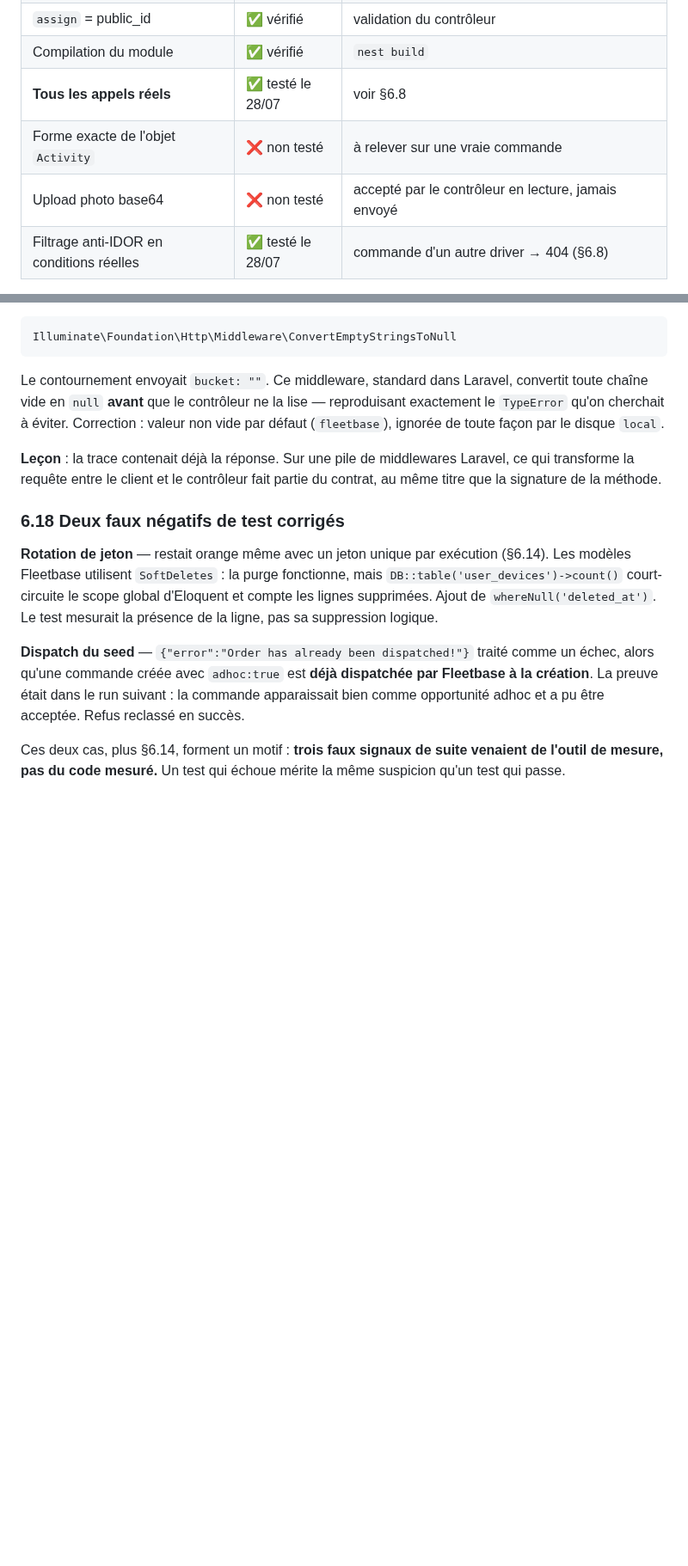
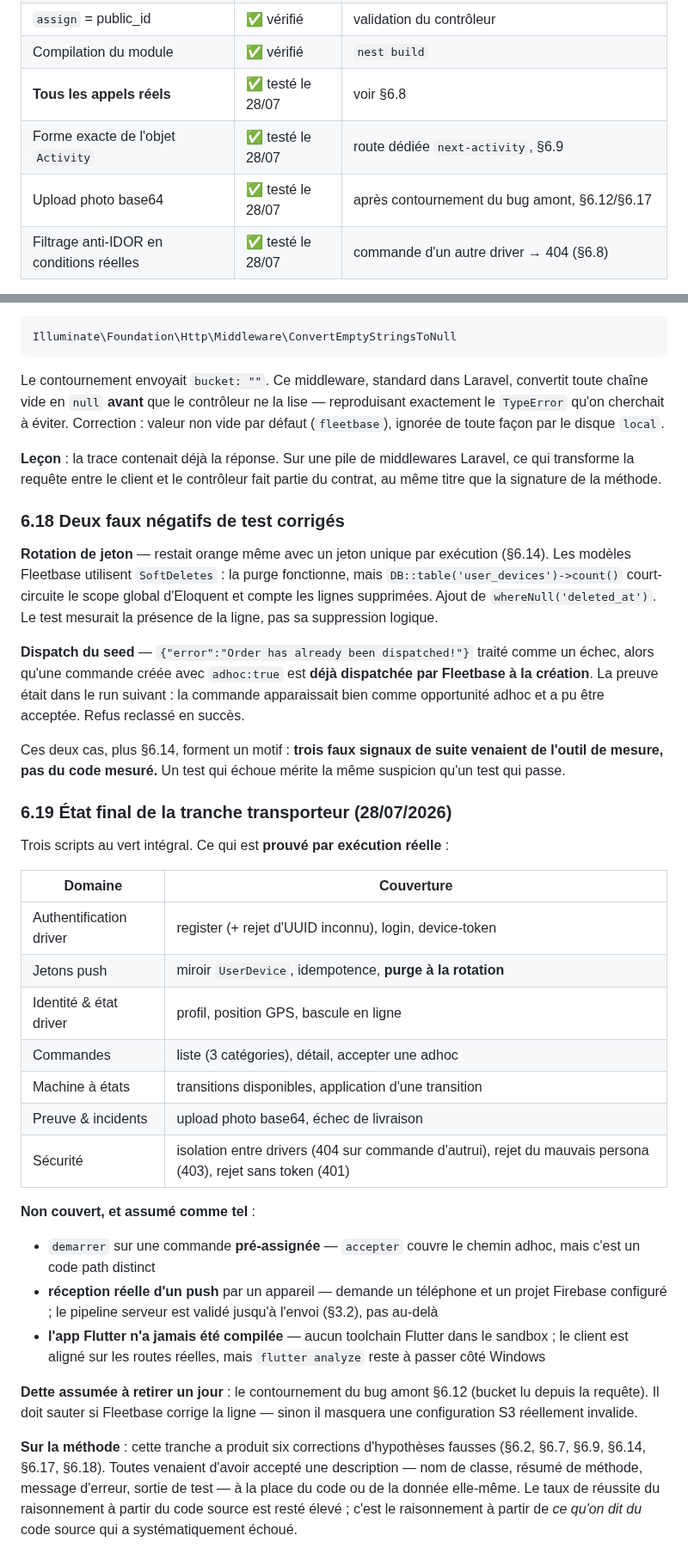
Before and after one commit to ecolealgerienne-ui/echango-delivery, a Markdown page: docs/journal_implementation_bff.md, 2 parts joined by grey strips. Shown at 86% size. Drawn GitHub-style; blank space fills up the shorter version.

Commit message:
docs: record the transporteur slice as validated end to end
All three scripts run green: auth, push tokens including rotation purge,
profile/position/availability, orders, state transitions, photo proof, delivery
failure, and the three security guards — driver isolation checked against a
real order belonging to someone else.

Notes what remains uncovered and why: start on a pre-assigned order, real push
delivery to a handset, and the Flutter app, which has still never been compiled
since no toolchain exists in this sandbox.

Also records the one piece of deliberate debt — the upstream bucket workaround
must be removed if Fleetbase fixes the line, or it will mask a genuinely
invalid S3 configuration.

Co-Authored-By: Claude Opus 5 <noreply@anthropic.com>
Claude-Session: https://claude.ai/code/session_01Uvz5Gro3yKExNWAsUe7YBx

```diff
--- a/docs/journal_implementation_bff.md
+++ b/docs/journal_implementation_bff.md
@@ -395,8 +395,8 @@ L'upload photo est **best-effort délibérément** : un driver devant une porte
 | `assign` = public_id | ✅ vérifié | validation du contrôleur |
 | Compilation du module | ✅ vérifié | `nest build` |
 | **Tous les appels réels** | ✅ testé le 28/07 | voir §6.8 |
-| Forme exacte de l'objet `Activity` | ❌ non testé | à relever sur une vraie commande |
-| Upload photo base64 | ❌ non testé | accepté par le contrôleur en lecture, jamais envoyé |
+| Forme exacte de l'objet `Activity` | ✅ testé le 28/07 | route dédiée `next-activity`, §6.9 |
+| Upload photo base64 | ✅ testé le 28/07 | après contournement du bug amont, §6.12/§6.17 |
 | Filtrage anti-IDOR en conditions réelles | ✅ testé le 28/07 | commande d'un autre driver → 404 (§6.8) |
 
 `scripts/test-transporteur-module.sh` couvre profil, statut, position, liste, anti-IDOR, rejet de token non-driver, absence de token et échec de livraison. Accepter/démarrer/activité en sont **volontairement absents** : ils modifient un état difficile à remettre en place, à tester à la main sur une commande jetable.
@@ -595,3 +595,27 @@ Le contournement envoyait `bucket: ""`. Ce middleware, standard dans Laravel, co
 **Dispatch du seed** — `{"error":"Order has already been dispatched!"}` traité comme un échec, alors qu'une commande créée avec `adhoc:true` est **déjà dispatchée par Fleetbase à la création**. La preuve était dans le run suivant : la commande apparaissait bien comme opportunité adhoc et a pu être acceptée. Refus reclassé en succès.
 
 Ces deux cas, plus §6.14, forment un motif : **trois faux signaux de suite venaient de l'outil de mesure, pas du code mesuré.** Un test qui échoue mérite la même suspicion qu'un test qui passe.
+
+### 6.19 État final de la tranche transporteur (28/07/2026)
+
+Trois scripts au vert intégral. Ce qui est **prouvé par exécution réelle** :
+
+| Domaine | Couverture |
+|---|---|
+| Authentification driver | register (+ rejet d'UUID inconnu), login, device-token |
+| Jetons push | miroir `UserDevice`, idempotence, **purge à la rotation** |
+| Identité & état driver | profil, position GPS, bascule en ligne |
+| Commandes | liste (3 catégories), détail, accepter une adhoc |
+| Machine à états | transitions disponibles, application d'une transition |
+| Preuve & incidents | upload photo base64, échec de livraison |
+| Sécurité | isolation entre drivers (404 sur commande d'autrui), rejet du mauvais persona (403), rejet sans token (401) |
+
+**Non couvert, et assumé comme tel** :
+
+- `demarrer` sur une commande **pré-assignée** — `accepter` couvre le chemin adhoc, mais c'est un code path distinct
+- **réception réelle d'un push** par un appareil — demande un téléphone et un projet Firebase configuré ; le pipeline serveur est validé jusqu'à l'envoi (§3.2), pas au-delà
+- **l'app Flutter n'a jamais été compilée** — aucun toolchain Flutter dans le sandbox ; le client est aligné sur les routes réelles, mais `flutter analyze` reste à passer côté Windows
+
+**Dette assumée à retirer un jour** : le contournement du bug amont §6.12 (bucket lu depuis la requête). Il doit sauter si Fleetbase corrige la ligne — sinon il masquera une configuration S3 réellement invalide.
+
+**Sur la méthode** : cette tranche a produit six corrections d'hypothèses fausses (§6.2, §6.7, §6.9, §6.14, §6.17, §6.18). Toutes venaient d'avoir accepté une description — nom de classe, résumé de méthode, message d'erreur, sortie de test — à la place du code ou de la donnée elle-même. Le taux de réussite du raisonnement à partir du code source est resté élevé ; c'est le raisonnement à partir de *ce qu'on dit du* code source qui a systématiquement échoué.
```
Also changed, not shown: CLAUDE.md (+5 -1 lines).
